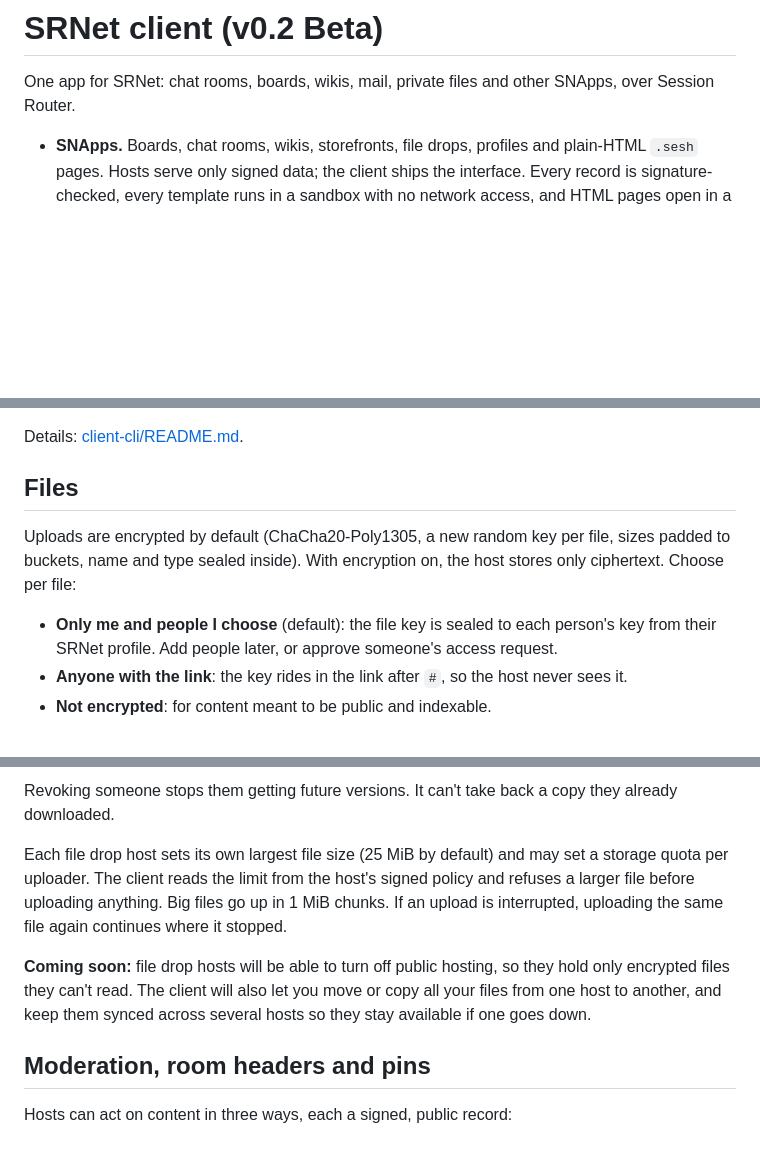
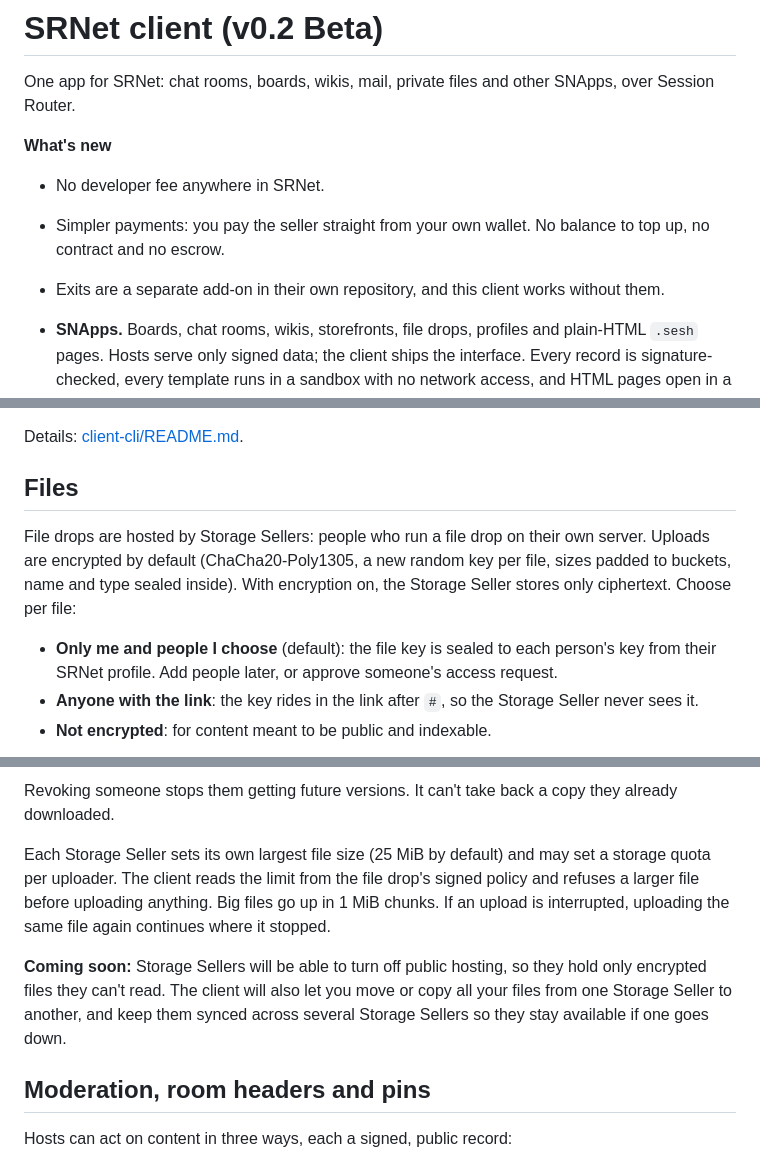
Before and after one commit to SRNet-lab/SRNet-Desktop, a Markdown page: README.md, 3 parts joined by grey strips. Drawn GitHub-style; blank space fills up the shorter version.

Commit message:
README: what's new, Storage Sellers for file drop hosts, srnet-exits on its own, host pack link

```diff
--- a/README.md
+++ b/README.md
@@ -2,6 +2,13 @@
 
 One app for SRNet: chat rooms, boards, wikis, mail, private files and other SNApps, over
 Session Router.
+
+**What's new**
+
+- No developer fee anywhere in SRNet.
+- Simpler payments: you pay the seller straight from your own wallet. No balance to top up, no
+  contract and no escrow.
+- Exits are a separate add-on in their own repository, and this client works without them.
 
 - **SNApps.** Boards, chat rooms, wikis, storefronts, file drops, profiles and plain-HTML
   `.sesh` pages. Hosts serve only signed data; the client ships the interface. Every record is
@@ -237,13 +245,14 @@ Details: [client-cli/README.md](client-cli/README.md).
 
 ## Files
 
+File drops are hosted by Storage Sellers: people who run a file drop on their own server.
 Uploads are encrypted by default (ChaCha20-Poly1305, a new random key per file, sizes padded to
-buckets, name and type sealed inside). With encryption on, the host stores only ciphertext.
-Choose per file:
+buckets, name and type sealed inside). With encryption on, the Storage Seller stores only
+ciphertext. Choose per file:
 
 - **Only me and people I choose** (default): the file key is sealed to each person's key from
   their SRNet profile. Add people later, or approve someone's access request.
-- **Anyone with the link**: the key rides in the link after `#`, so the host never sees it.
+- **Anyone with the link**: the key rides in the link after `#`, so the Storage Seller never sees it.
 - **Not encrypted**: for content meant to be public and indexable.
 
 ![A file drop in the SRNet client with three files: a public readme, meeting notes shared with invited people only, and trip photos shared with anyone who has the link](docs/images/storage.png)
@@ -251,15 +260,15 @@ Choose per file:
 Revoking someone stops them getting future versions. It can't take back a copy they already
 downloaded.
 
-Each file drop host sets its own largest file size (25 MiB by default) and may set a storage
-quota per uploader. The client reads the limit from the host's signed policy and refuses a
+Each Storage Seller sets its own largest file size (25 MiB by default) and may set a storage
+quota per uploader. The client reads the limit from the file drop's signed policy and refuses a
 larger file before uploading anything. Big files go up in 1 MiB chunks. If an upload is
 interrupted, uploading the same file again continues where it stopped.
 
-**Coming soon:** file drop hosts will be able to turn off public hosting, so they hold only
+**Coming soon:** Storage Sellers will be able to turn off public hosting, so they hold only
 encrypted files they can't read. The client will also let you move or copy all your files from
-one host to another, and keep them synced across several hosts so they stay available if one
-goes down.
+one Storage Seller to another, and keep them synced across several Storage Sellers so they stay
+available if one goes down.
 
 ## Moderation, room headers and pins
 
```
Also changed, not shown: other parts of README.md (+5 -2 lines).
